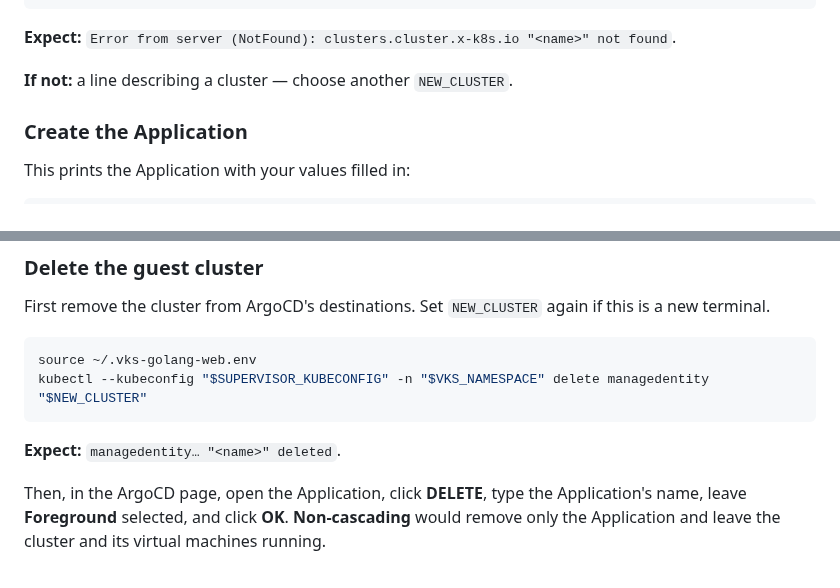
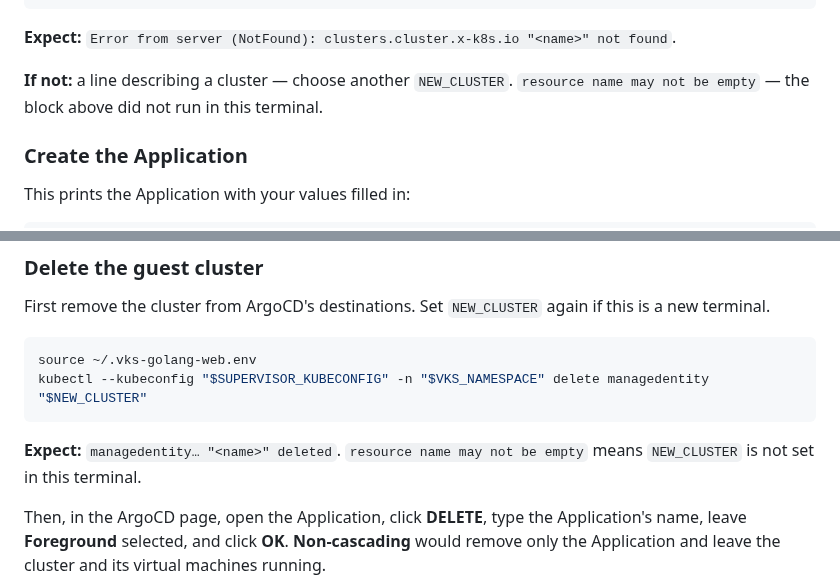
Before and after one commit to AndriyKalashnykov/golang-web, a Markdown page: vks/ARGOCD-manual.md, 2 parts joined by grey strips. Rendered like a GitHub page.

````diff
--- a/vks/ARGOCD-manual.md
+++ b/vks/ARGOCD-manual.md
@@ -356,7 +358,8 @@ kubectl --kubeconfig "$SUPERVISOR_KUBECONFIG" -n "$VKS_NAMESPACE" get cluster "$
 
 **Expect:** `Error from server (NotFound): clusters.cluster.x-k8s.io "<name>" not found`.
 
-**If not:** a line describing a cluster — choose another `NEW_CLUSTER`.
+**If not:** a line describing a cluster — choose another `NEW_CLUSTER`. `resource name may not be
+empty` — the block above did not run in this terminal.
 
 ### Create the Application
 
@@ -492,7 +500,8 @@ source ~/.vks-golang-web.env
 kubectl --kubeconfig "$SUPERVISOR_KUBECONFIG" -n "$VKS_NAMESPACE" delete managedentity "$NEW_CLUSTER"
 ```
 
-**Expect:** `managedentity… "<name>" deleted`.
+**Expect:** `managedentity… "<name>" deleted`. `resource name may not be empty` means
+`NEW_CLUSTER` is not set in this terminal.
 
 Then, in the ArgoCD page, open the Application, click **DELETE**, type the Application's name,
 leave **Foreground** selected, and click **OK**. **Non-cascading** would remove only the
````
Also changed, not shown: other parts of vks/ARGOCD-manual.md (+25 -13 lines), vks/HANDOFF.md (+3 -1 lines), vks/img/argocd/09-argocd-new-app-yaml.jpg.
